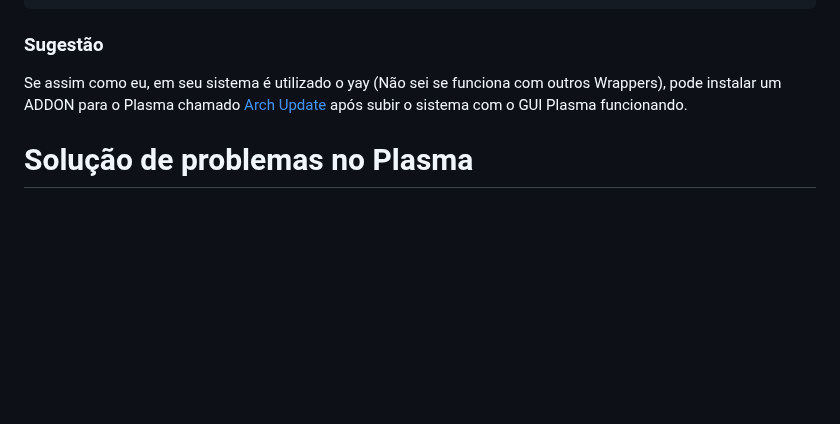
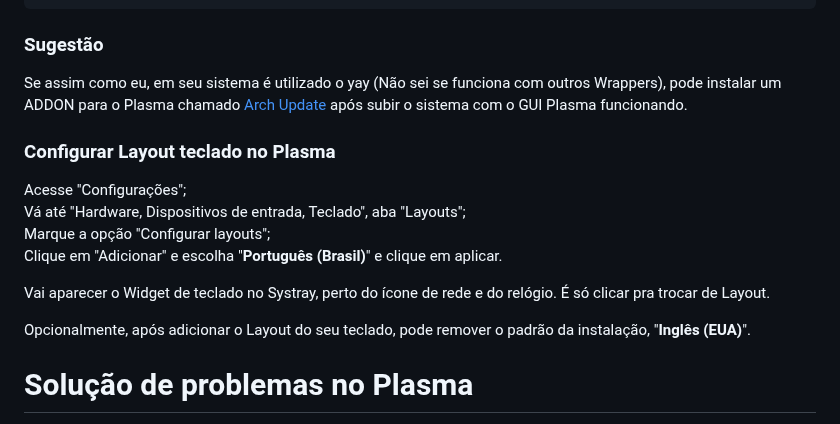
Before and after one commit to elppans/doc-linux, a Markdown page: archlinux_plasma_minimal.md, the part around the change. Drawn GitHub-style; blank space fills up the shorter version.

```diff
--- a/archlinux_plasma_minimal.md
+++ b/archlinux_plasma_minimal.md
@@ -213,6 +213,17 @@ yay -S arch-kde-theme-git archlinux-artwork arc-icon-theme
 
 Se assim como eu, em seu sistema é utilizado o yay (Não sei se funciona com outros Wrappers), pode instalar um ADDON para o Plasma chamado [Arch Update](https://elppans.github.io/doc-linux/archlinux_aur_helpers#arch-update-para-quem-usa-plasma-kde) após subir o sistema com o GUI Plasma funcionando.
 
+### Configurar Layout teclado no Plasma
+
+Acesse "Configurações";
+Vá até "Hardware, Dispositivos de entrada, Teclado", aba "Layouts";
+Marque a opção "Configurar layouts";
+Clique em "Adicionar" e escolha "**Português (Brasil)**" e clique em aplicar.
+
+Vai aparecer o Widget de teclado no Systray, perto do ícone de rede e do relógio. É só clicar pra trocar de Layout.
+
+Opcionalmente, após adicionar o Layout do seu teclado, pode remover o padrão da instalação, "**Inglês (EUA)**".
+
 # Solução de problemas no Plasma
 
 Uma lista do que ví no Arch Wiki e também em outros locais.
```
